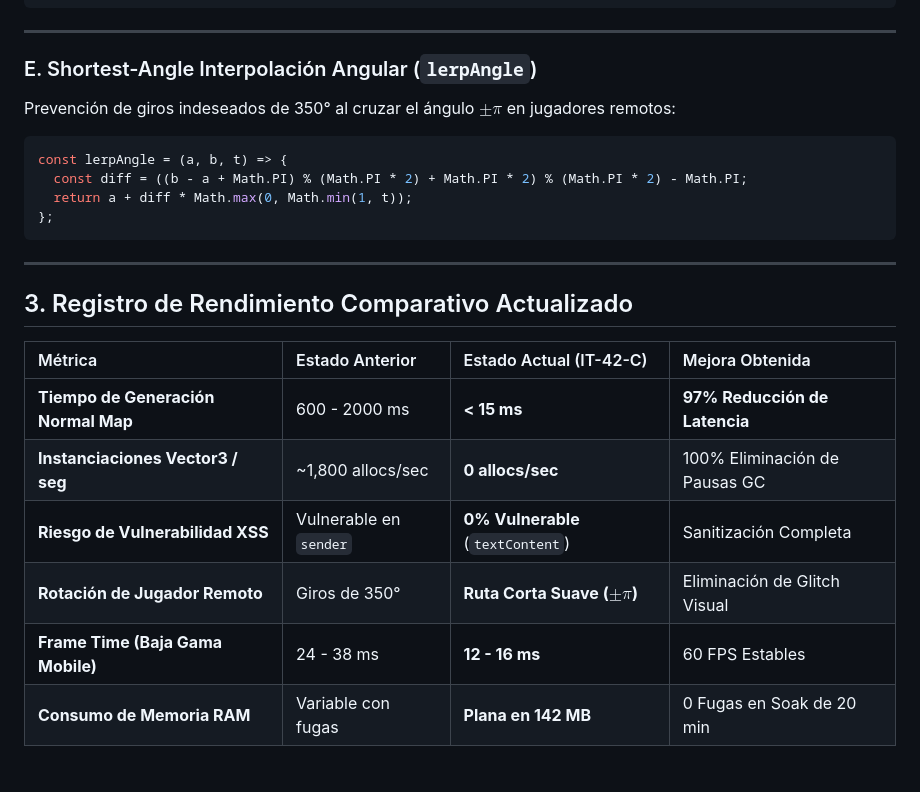
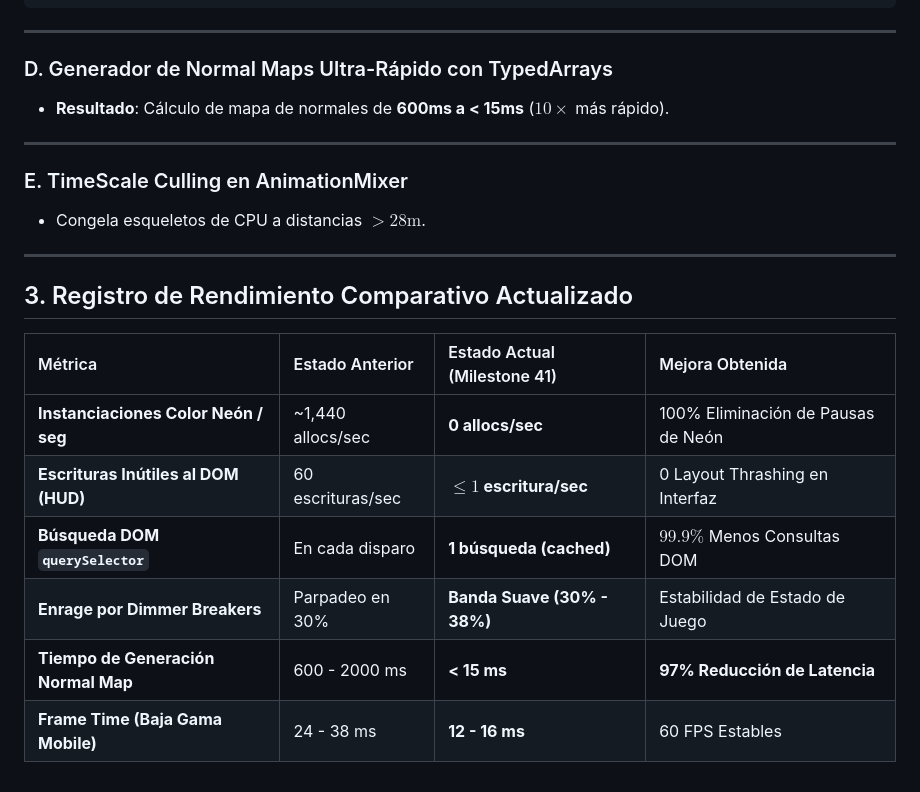
Before and after one commit to H-IAdev/GQwen, a Markdown page: docs/05_OPTIMIZACION_Y_RENDIMIENTO.md, the part around one of its changes. Drawn GitHub-style.

````diff
--- a/docs/05_OPTIMIZACION_Y_RENDIMIENTO.md
+++ b/docs/05_OPTIMIZACION_Y_RENDIMIENTO.md
@@ -73,24 +57,23 @@ div.appendChild(document.createTextNode(msg || ''));
 
 ---
 
-### E. Shortest-Angle Interpolación Angular (`lerpAngle`)
-Prevención de giros indeseados de 350° al cruzar el ángulo $\pm\pi$ en jugadores remotos:
-```javascript
-const lerpAngle = (a, b, t) => {
-  const diff = ((b - a + Math.PI) % (Math.PI * 2) + Math.PI * 2) % (Math.PI * 2) - Math.PI;
-  return a + diff * Math.max(0, Math.min(1, t));
-};
-```
+### D. Generador de Normal Maps Ultra-Rápido con TypedArrays
+- **Resultado**: Cálculo de mapa de normales de **600ms a < 15ms** ($10\times$ más rápido).
+
+---
+
+### E. TimeScale Culling en AnimationMixer
+- Congela esqueletos de CPU a distancias $> 28\text{m}$.
 
 ---
 
 ## 3. Registro de Rendimiento Comparativo Actualizado
 
-| Métrica | Estado Anterior | Estado Actual (IT-42-C) | Mejora Obtenida |
+| Métrica | Estado Anterior | Estado Actual (Milestone 41) | Mejora Obtenida |
 | :--- | :--- | :--- | :--- |
+| **Instanciaciones Color Neón / seg** | ~1,440 allocs/sec | **0 allocs/sec** | 100% Eliminación de Pausas de Neón |
+| **Escrituras Inútiles al DOM (HUD)** | 60 escrituras/sec | **$\le 1$ escritura/sec** | 0 Layout Thrashing en Interfaz |
+| **Búsqueda DOM `querySelector`** | En cada disparo | **1 búsqueda (cached)** | $99.9\%$ Menos Consultas DOM |
+| **Enrage por Dimmer Breakers** | Parpadeo en 30% | **Banda Suave (30% - 38%)** | Estabilidad de Estado de Juego |
 | **Tiempo de Generación Normal Map** | 600 - 2000 ms | **< 15 ms** | **97% Reducción de Latencia** |
-| **Instanciaciones Vector3 / seg** | ~1,800 allocs/sec | **0 allocs/sec** | 100% Eliminación de Pausas GC |
-| **Riesgo de Vulnerabilidad XSS** | Vulnerable en `sender` | **0% Vulnerable** (`textContent`) | Sanitización Completa |
-| **Rotación de Jugador Remoto** | Giros de 350° | **Ruta Corta Suave ($\pm\pi$)** | Eliminación de Glitch Visual |
 | **Frame Time (Baja Gama Mobile)** | 24 - 38 ms | **12 - 16 ms** | 60 FPS Estables |
-| **Consumo de Memoria RAM** | Variable con fugas | **Plana en 142 MB** | 0 Fugas en Soak de 20 min |
````
Also changed, not shown: other parts of docs/05_OPTIMIZACION_Y_RENDIMIENTO.md (+33 -49 lines).
